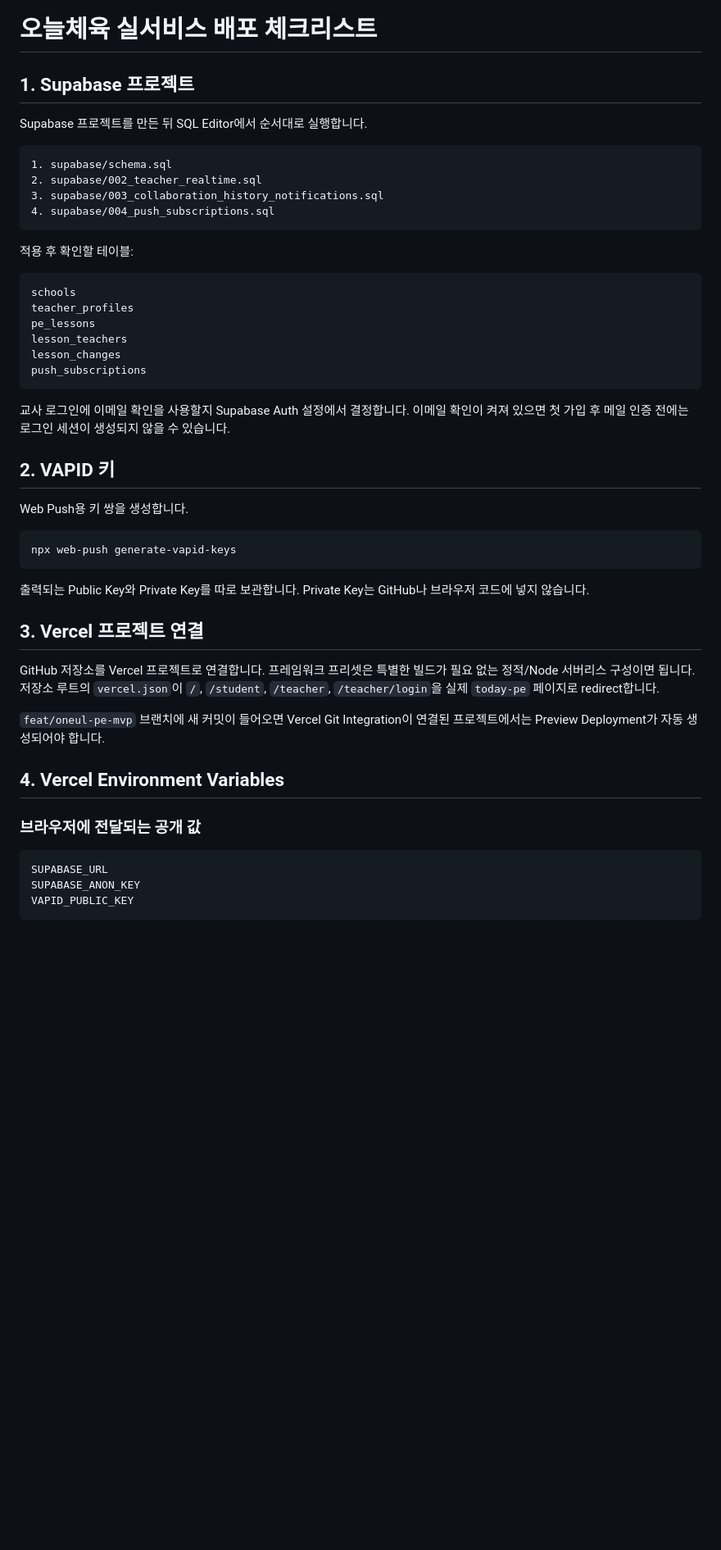
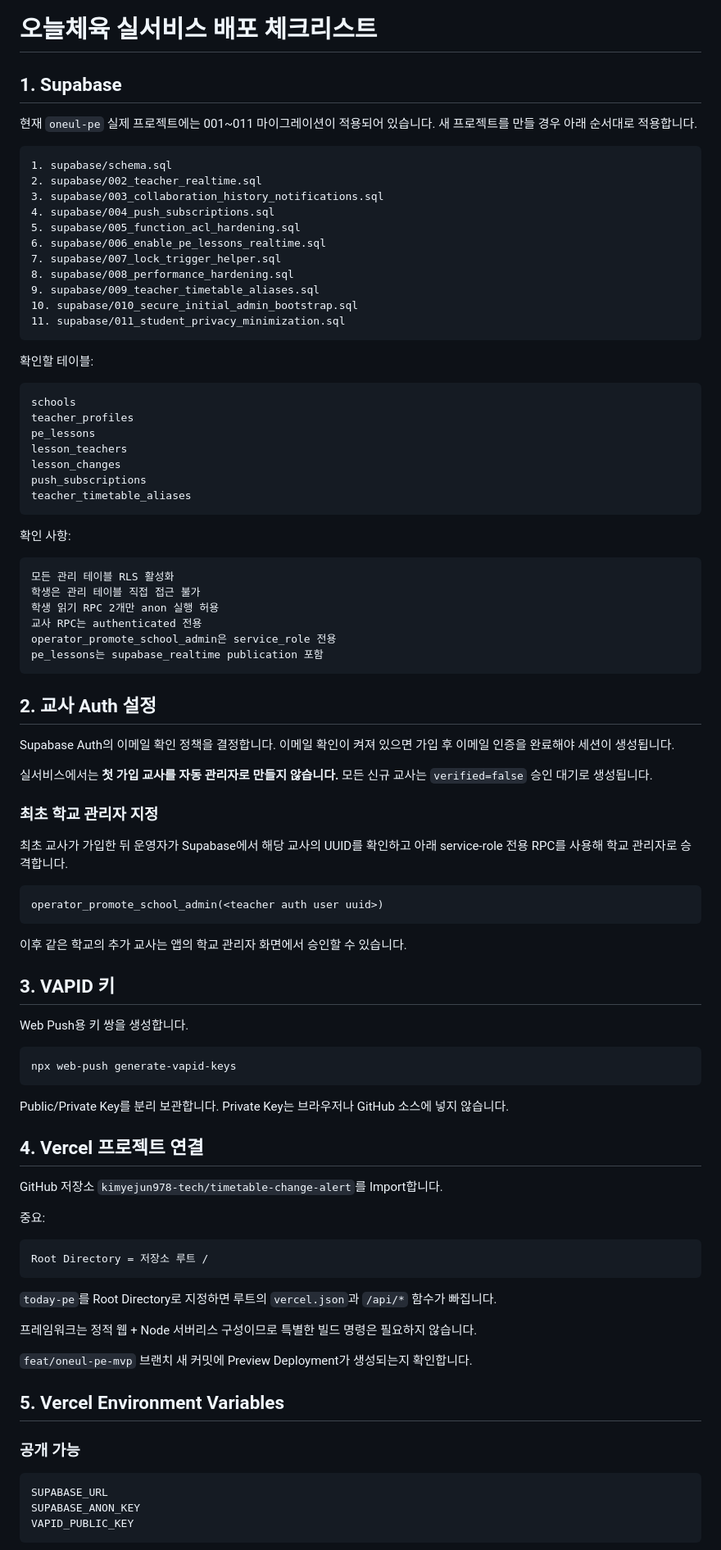
Before and after one commit to kimyejun978-tech/timetable-change-alert, a Markdown page: today-pe/DEPLOY.md, the part around one of its changes. Shown at 82% size. GitHub-like rendering; blank space fills up the shorter version.

Commit message:
docs: update production deployment checklist

````diff
--- a/today-pe/DEPLOY.md
+++ b/today-pe/DEPLOY.md
@@ -1,17 +1,24 @@
 # 오늘체육 실서비스 배포 체크리스트
 
-## 1. Supabase 프로젝트
+## 1. Supabase
 
-Supabase 프로젝트를 만든 뒤 SQL Editor에서 순서대로 실행합니다.
+현재 `oneul-pe` 실제 프로젝트에는 001~011 마이그레이션이 적용되어 있습니다. 새 프로젝트를 만들 경우 아래 순서대로 적용합니다.
 
 ```text
 1. supabase/schema.sql
 2. supabase/002_teacher_realtime.sql
 3. supabase/003_collaboration_history_notifications.sql
 4. supabase/004_push_subscriptions.sql
+5. supabase/005_function_acl_hardening.sql
+6. supabase/006_enable_pe_lessons_realtime.sql
+7. supabase/007_lock_trigger_helper.sql
+8. supabase/008_performance_hardening.sql
+9. supabase/009_teacher_timetable_aliases.sql
+10. supabase/010_secure_initial_admin_bootstrap.sql
+11. supabase/011_student_privacy_minimization.sql
 ```
 
-적용 후 확인할 테이블:
+확인할 테이블:
 
 ```text
 schools
@@ -20,11 +27,37 @@ pe_lessons
 lesson_teachers
 lesson_changes
 push_subscriptions
+teacher_timetable_aliases
 ```
 
-교사 로그인에 이메일 확인을 사용할지 Supabase Auth 설정에서 결정합니다. 이메일 확인이 켜져 있으면 첫 가입 후 메일 인증 전에는 로그인 세션이 생성되지 않을 수 있습니다.
+확인 사항:
 
-## 2. VAPID 키
+```text
+모든 관리 테이블 RLS 활성화
+학생은 관리 테이블 직접 접근 불가
+학생 읽기 RPC 2개만 anon 실행 허용
+교사 RPC는 authenticated 전용
+operator_promote_school_admin은 service_role 전용
+pe_lessons는 supabase_realtime publication 포함
+```
+
+## 2. 교사 Auth 설정
+
+Supabase Auth의 이메일 확인 정책을 결정합니다. 이메일 확인이 켜져 있으면 가입 후 이메일 인증을 완료해야 세션이 생성됩니다.
+
+실서비스에서는 **첫 가입 교사를 자동 관리자로 만들지 않습니다.** 모든 신규 교사는 `verified=false` 승인 대기로 생성됩니다.
+
+### 최초 학교 관리자 지정
+
+최초 교사가 가입한 뒤 운영자가 Supabase에서 해당 교사의 UUID를 확인하고 아래 service-role 전용 RPC를 사용해 학교 관리자로 승격합니다.
+
+```text
+operator_promote_school_admin(<teacher auth user uuid>)
+```
+
+이후 같은 학교의 추가 교사는 앱의 학교 관리자 화면에서 승인할 수 있습니다.
+
+## 3. VAPID 키
 
 Web Push용 키 쌍을 생성합니다.
 
@@ -32,17 +65,27 @@ Web Push용 키 쌍을 생성합니다.
 npx web-push generate-vapid-keys
 ```
 
-출력되는 Public Key와 Private Key를 따로 보관합니다. Private Key는 GitHub나 브라우저 코드에 넣지 않습니다.
+Public/Private Key를 분리 보관합니다. Private Key는 브라우저나 GitHub 소스에 넣지 않습니다.
 
-## 3. Vercel 프로젝트 연결
+## 4. Vercel 프로젝트 연결
 
-GitHub 저장소를 Vercel 프로젝트로 연결합니다. 프레임워크 프리셋은 특별한 빌드가 필요 없는 정적/Node 서버리스 구성이면 됩니다. 저장소 루트의 `vercel.json`이 `/`, `/student`, `/teacher`, `/teacher/login`을 실제 `today-pe` 페이지로 redirect합니다.
+GitHub 저장소 `kimyejun978-tech/timetable-change-alert`를 Import합니다.
 
-`feat/oneul-pe-mvp` 브랜치에 새 커밋이 들어오면 Vercel Git Integration이 연결된 프로젝트에서는 Preview Deployment가 자동 생성되어야 합니다.
+중요:
 
-## 4. Vercel Environment Variables
+```text
+Root Directory = 저장소 루트 /
+```
 
-### 브라우저에 전달되는 공개 값
+`today-pe`를 Root Directory로 지정하면 루트의 `vercel.json`과 `/api/*` 함수가 빠집니다.
+
+프레임워크는 정적 웹 + Node 서버리스 구성이므로 특별한 빌드 명령은 필요하지 않습니다.
+
+`feat/oneul-pe-mvp` 브랜치 새 커밋에 Preview Deployment가 생성되는지 확인합니다.
+
+## 5. Vercel Environment Variables
+
+### 공개 가능
 
 ```text
 SUPABASE_URL
````
Also changed, not shown: other parts of today-pe/DEPLOY.md (+126 -82 lines).
